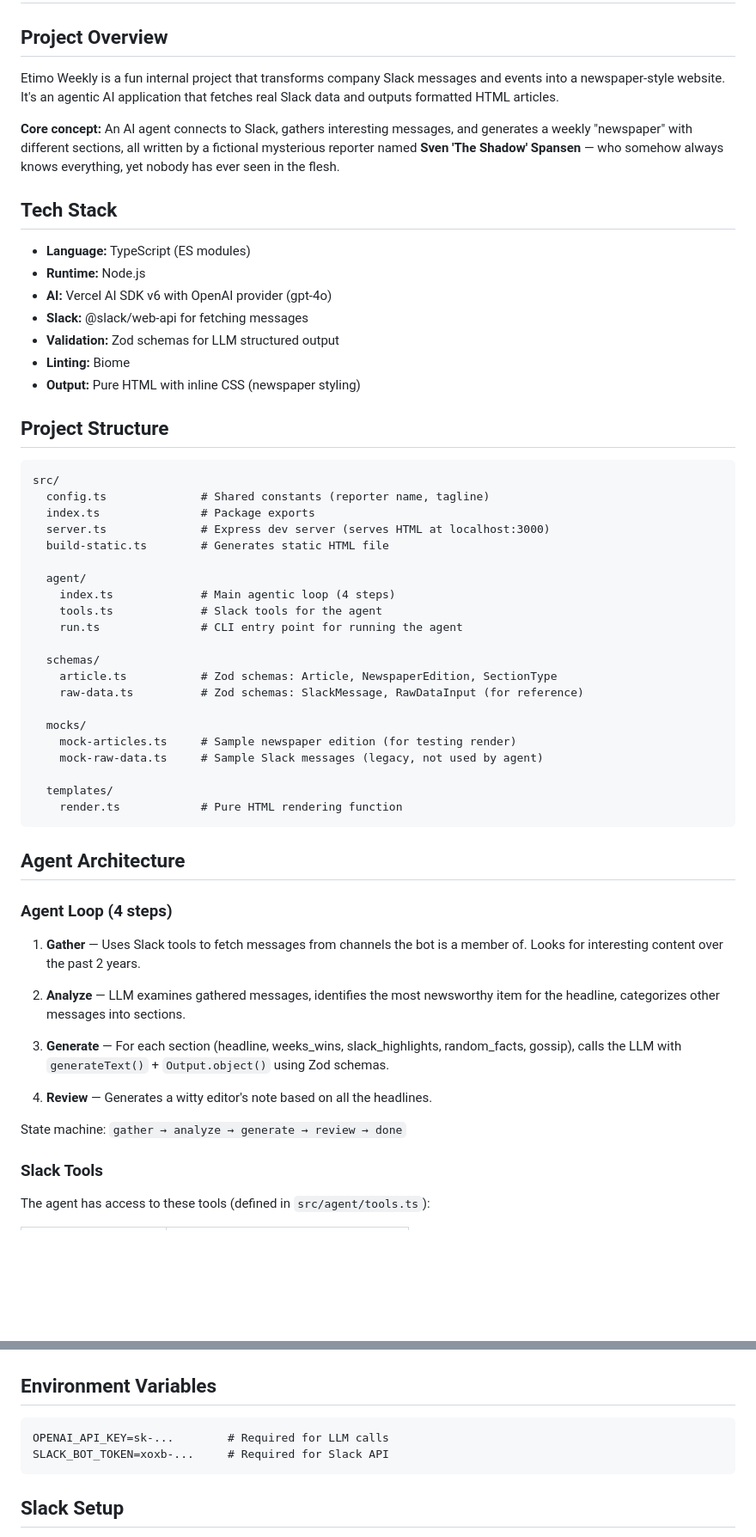
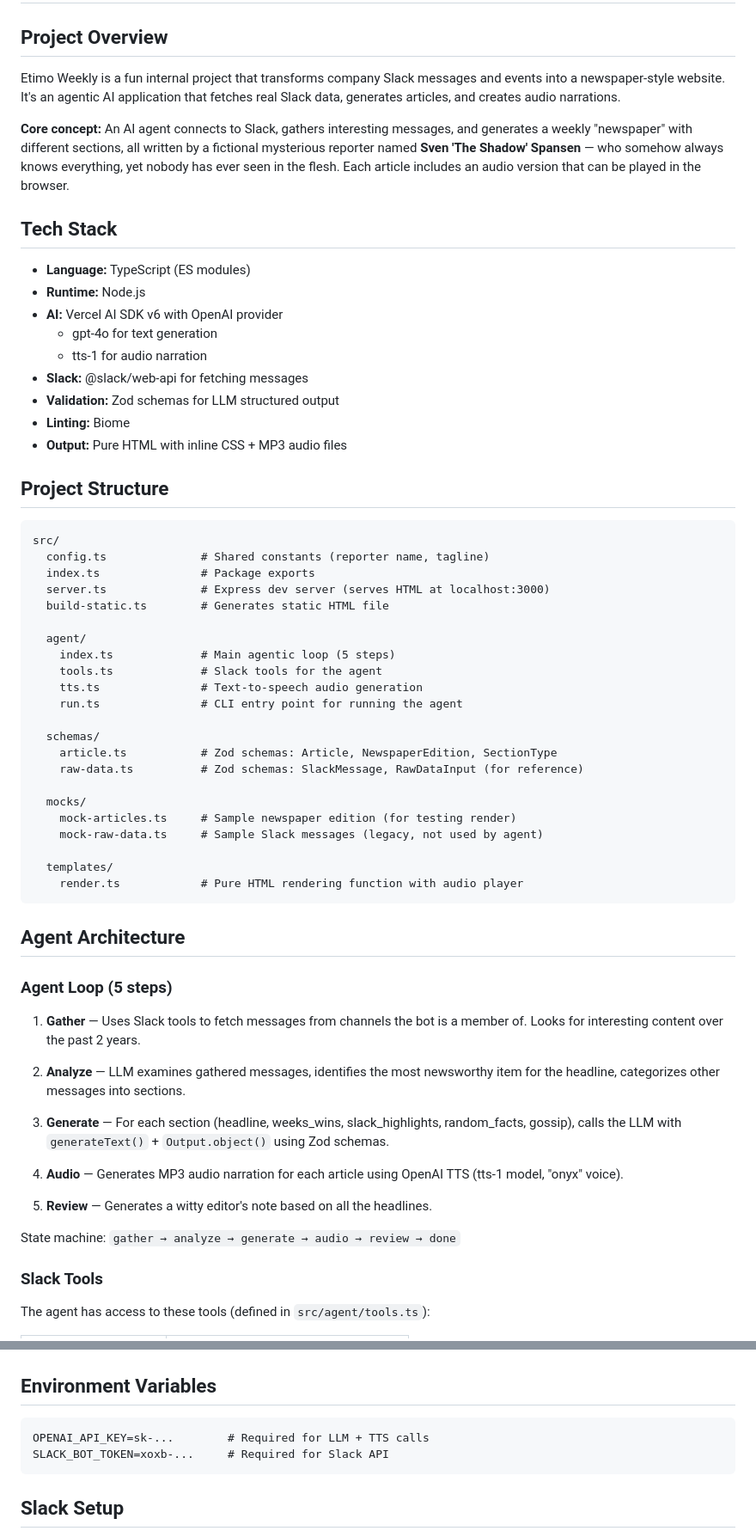
Before and after one commit to Etimo/etimo-weekly, a Markdown page: ai-prompt.md, 2 parts joined by grey strips. Shown at 86% size. Rendered like a GitHub page; blank space fills up the shorter version.

Commit message:
update prompt

````diff
--- a/ai-prompt.md
+++ b/ai-prompt.md
@@ -2,19 +2,21 @@
 
 ## Project Overview
 
-Etimo Weekly is a fun internal project that transforms company Slack messages and events into a newspaper-style website. It's an agentic AI application that fetches real Slack data and outputs formatted HTML articles.
+Etimo Weekly is a fun internal project that transforms company Slack messages and events into a newspaper-style website. It's an agentic AI application that fetches real Slack data, generates articles, and creates audio narrations.
 
-**Core concept:** An AI agent connects to Slack, gathers interesting messages, and generates a weekly "newspaper" with different sections, all written by a fictional mysterious reporter named **Sven 'The Shadow' Spansen** — who somehow always knows everything, yet nobody has ever seen in the flesh.
+**Core concept:** An AI agent connects to Slack, gathers interesting messages, and generates a weekly "newspaper" with different sections, all written by a fictional mysterious reporter named **Sven 'The Shadow' Spansen** — who somehow always knows everything, yet nobody has ever seen in the flesh. Each article includes an audio version that can be played in the browser.
 
 ## Tech Stack
 
 - **Language:** TypeScript (ES modules)
 - **Runtime:** Node.js
-- **AI:** Vercel AI SDK v6 with OpenAI provider (gpt-4o)
+- **AI:** Vercel AI SDK v6 with OpenAI provider
+  - gpt-4o for text generation
+  - tts-1 for audio narration
 - **Slack:** @slack/web-api for fetching messages
 - **Validation:** Zod schemas for LLM structured output
 - **Linting:** Biome
-- **Output:** Pure HTML with inline CSS (newspaper styling)
+- **Output:** Pure HTML with inline CSS + MP3 audio files
 
 ## Project Structure
 
@@ -26,8 +28,9 @@ src/
   build-static.ts        # Generates static HTML file
 
   agent/
-    index.ts             # Main agentic loop (4 steps)
+    index.ts             # Main agentic loop (5 steps)
     tools.ts             # Slack tools for the agent
+    tts.ts               # Text-to-speech audio generation
     run.ts               # CLI entry point for running the agent
 
   schemas/
@@ -39,12 +42,12 @@ src/
     mock-raw-data.ts     # Sample Slack messages (legacy, not used by agent)
 
   templates/
-    render.ts            # Pure HTML rendering function
+    render.ts            # Pure HTML rendering function with audio player
 ```
 
 ## Agent Architecture
 
-### Agent Loop (4 steps)
+### Agent Loop (5 steps)
 
 1. **Gather** — Uses Slack tools to fetch messages from channels the bot is a member of. Looks for interesting content over the past 2 years.
 
@@ -52,9 +55,11 @@ src/
 
 3. **Generate** — For each section (headline, weeks_wins, slack_highlights, random_facts, gossip), calls the LLM with `generateText()` + `Output.object()` using Zod schemas.
 
-4. **Review** — Generates a witty editor's note based on all the headlines.
+4. **Audio** — Generates MP3 audio narration for each article using OpenAI TTS (tts-1 model, "onyx" voice).
 
-State machine: `gather → analyze → generate → review → done`
+5. **Review** — Generates a witty editor's note based on all the headlines.
+
+State machine: `gather → analyze → generate → audio → review → done`
 
 ### Slack Tools
 
@@ -120,7 +134,7 @@ The agent exits early if:
 ## Environment Variables
 
 ```
-OPENAI_API_KEY=sk-...        # Required for LLM calls
+OPENAI_API_KEY=sk-...        # Required for LLM + TTS calls
 SLACK_BOT_TOKEN=xoxb-...     # Required for Slack API
 ```
 
````
Also changed, not shown: other parts of ai-prompt.md (+21 -2 lines).
